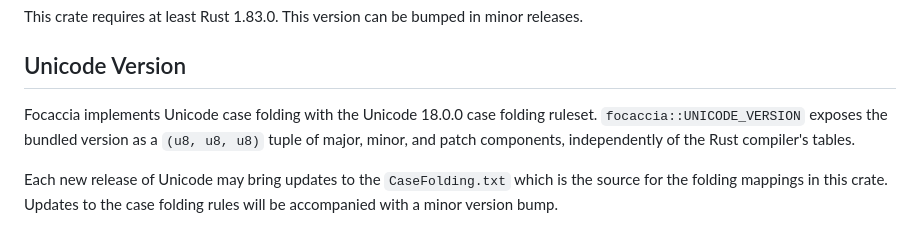
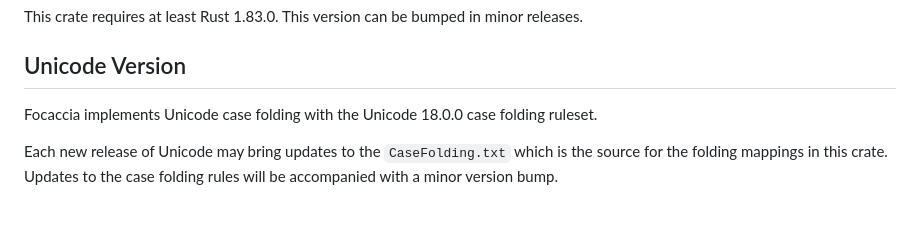
Before and after one commit to artichoke/focaccia, a Markdown page: README.md, the part around the change. Drawn GitHub-style.

Commit message:
Keep Unicode version API details in rustdoc

```diff
--- a/README.md
+++ b/README.md
@@ -132,9 +132,7 @@ releases.
 ## Unicode Version
 
 Focaccia implements Unicode case folding with the Unicode 18.0.0 case folding
-ruleset. `focaccia::UNICODE_VERSION` exposes the bundled version as a
-`(u8, u8, u8)` tuple of major, minor, and patch components, independently of the
-Rust compiler's tables.
+ruleset.
 
 Each new release of Unicode may bring updates to the `CaseFolding.txt` which is
 the source for the folding mappings in this crate. Updates to the case folding
```
